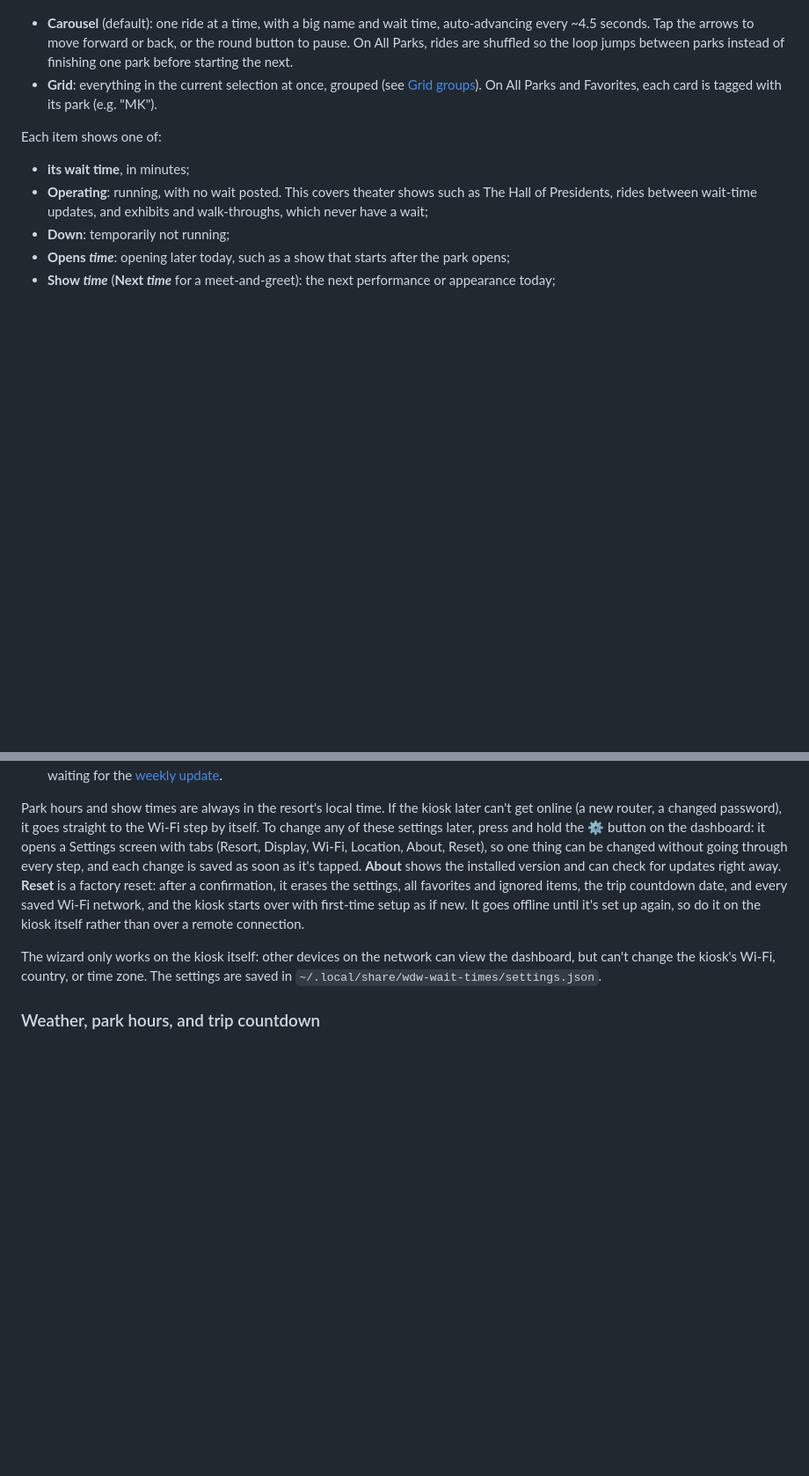
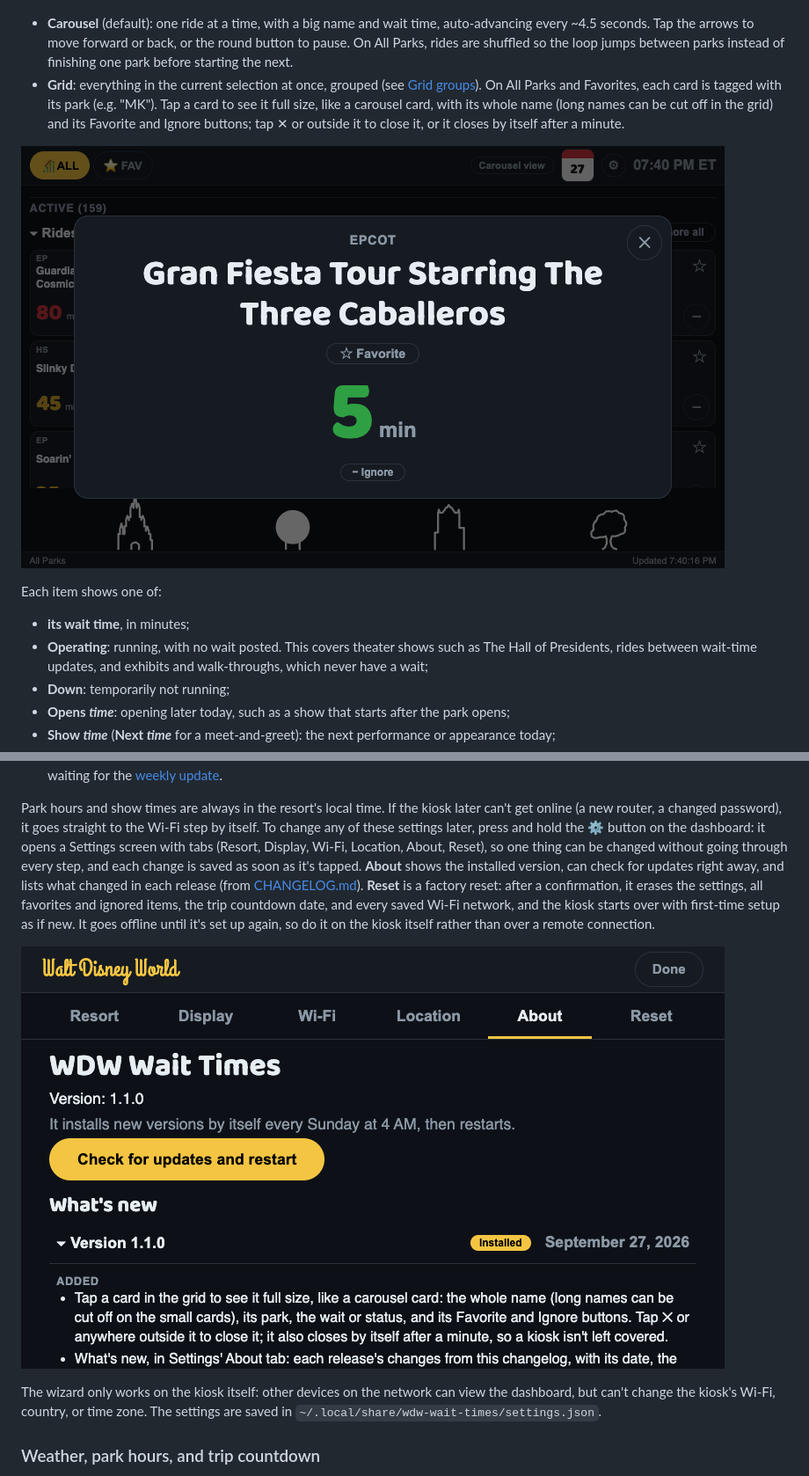
Before and after one commit to davelund750/disney-parks-wait-times, a Markdown page: README.md, 2 parts joined by grey strips. Shown at 88% size. GitHub-like rendering; pictures changed too: docs/screenshots/ride-details.png (added), docs/screenshots/settings-about.png (added); blank space fills up the shorter version.

```diff
--- a/README.md
+++ b/README.md
@@ -57,7 +57,12 @@ Toggle between them with the button in the top-right corner.
   jumps between parks instead of finishing one park before starting the next.
 - **Grid**: everything in the current selection at once, grouped (see
   [Grid groups](#grid-groups)). On All Parks and Favorites, each card is
-  tagged with its park (e.g. "MK").
+  tagged with its park (e.g. "MK"). Tap a card to see it full size, like a
+  carousel card, with its whole name (long names can be cut off in the
+  grid) and its Favorite and Ignore buttons; tap ✕ or outside it to close
+  it, or it closes by itself after a minute.
+
+![A grid card opened full size: Gran Fiesta Tour Starring The Three Caballeros, at a 5-minute wait](docs/screenshots/ride-details.png)
 
 Each item shows one of:
 
@@ -172,12 +177,15 @@ to the Wi-Fi step by itself. To change any of these settings later, press and
 hold the ⚙ button on the dashboard: it opens a Settings screen with tabs
 (Resort, Display, Wi-Fi, Location, About, Reset), so one thing can be
 changed without going through every step, and each change is saved as soon
-as it's tapped. **About** shows the installed version and can check for
-updates right away. **Reset** is a factory reset: after a confirmation, it erases the
-settings, all favorites and ignored items, the trip countdown date, and
-every saved Wi-Fi network, and the kiosk starts over with first-time setup
-as if new. It goes offline until it's set up again, so do it on the kiosk
-itself rather than over a remote connection.
+as it's tapped. **About** shows the installed version, can check for
+updates right away, and lists what changed in each release (from
+[CHANGELOG.md](CHANGELOG.md)). **Reset** is a factory reset: after a
+confirmation, it erases the settings, all favorites and ignored items, the
+trip countdown date, and every saved Wi-Fi network, and the kiosk starts
+over with first-time setup as if new. It goes offline until it's set up
+again, so do it on the kiosk itself rather than over a remote connection.
+
+![Settings' About tab: the installed version, the update button, and What's new](docs/screenshots/settings-about.png)
 
 The wizard only works on the kiosk itself: other devices on the network can
 view the dashboard, but can't change the kiosk's Wi-Fi, country, or time
```
Also changed, not shown: CHANGELOG.md (+10 -1 lines), 7 other files.
